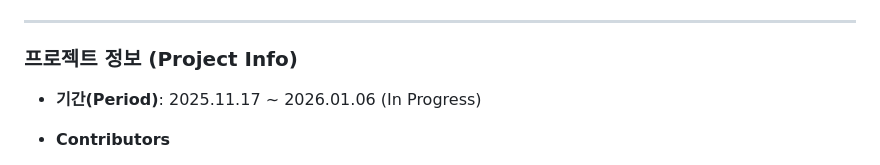
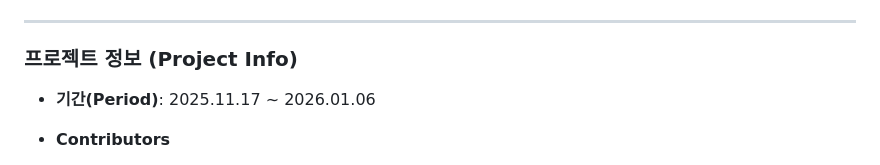
Before and after one commit to snhzyn/ai-portfolio, a Markdown page: end-to-end-product/project-NVISIA/README.md, the part around the change. Rendered like a GitHub page.

Commit message:
Update project period description in README
Removed 'In Progress' from project period description.

```diff
--- a/end-to-end-product/project-NVISIA/README.md
+++ b/end-to-end-product/project-NVISIA/README.md
@@ -147,7 +147,7 @@ Streamlit Dashboard
 
 ### 프로젝트 정보 (Project Info)
 
-- **기간(Period)**: 2025.11.17 ~ 2026.01.06 (In Progress)
+- **기간(Period)**: 2025.11.17 ~ 2026.01.06
 
 - **Contributors**
 *  손호진: 추천 시스템 디벨롭, Database 구축 및 운영(DBA), App-DB 데이터 인터랙션 관리, 지리 정보 시각화(Geospatial Visualization), 파일 업로더 구현
```
